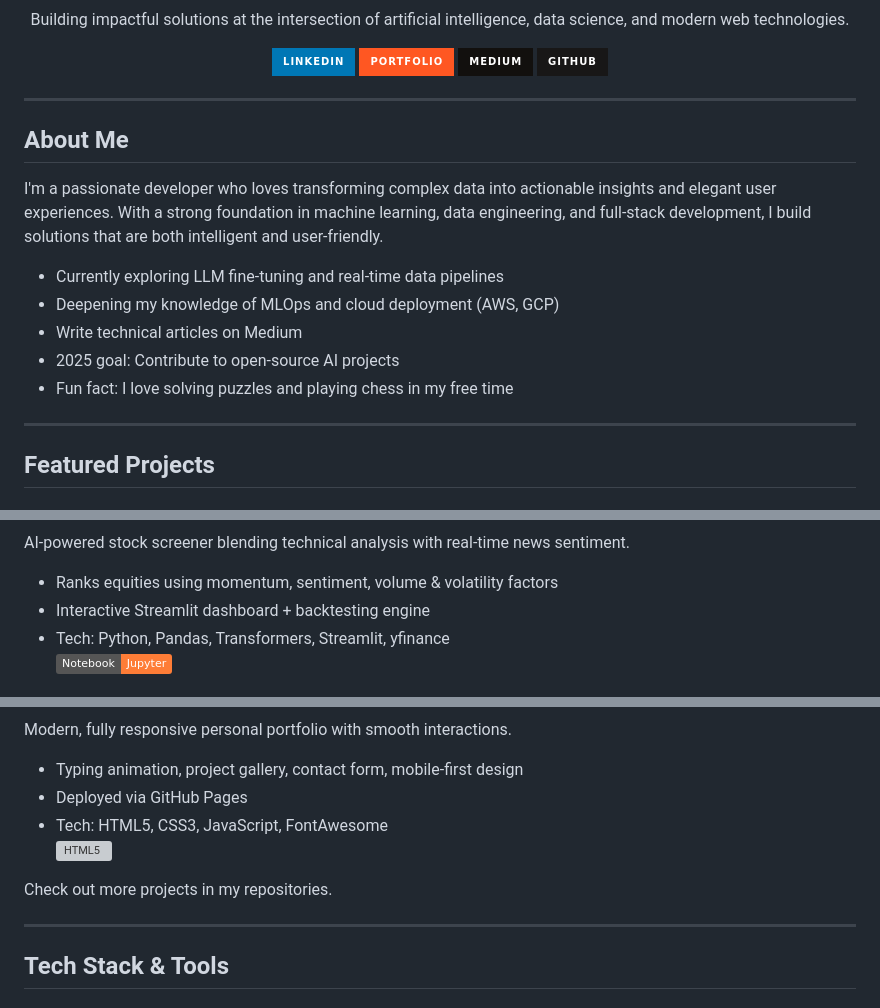
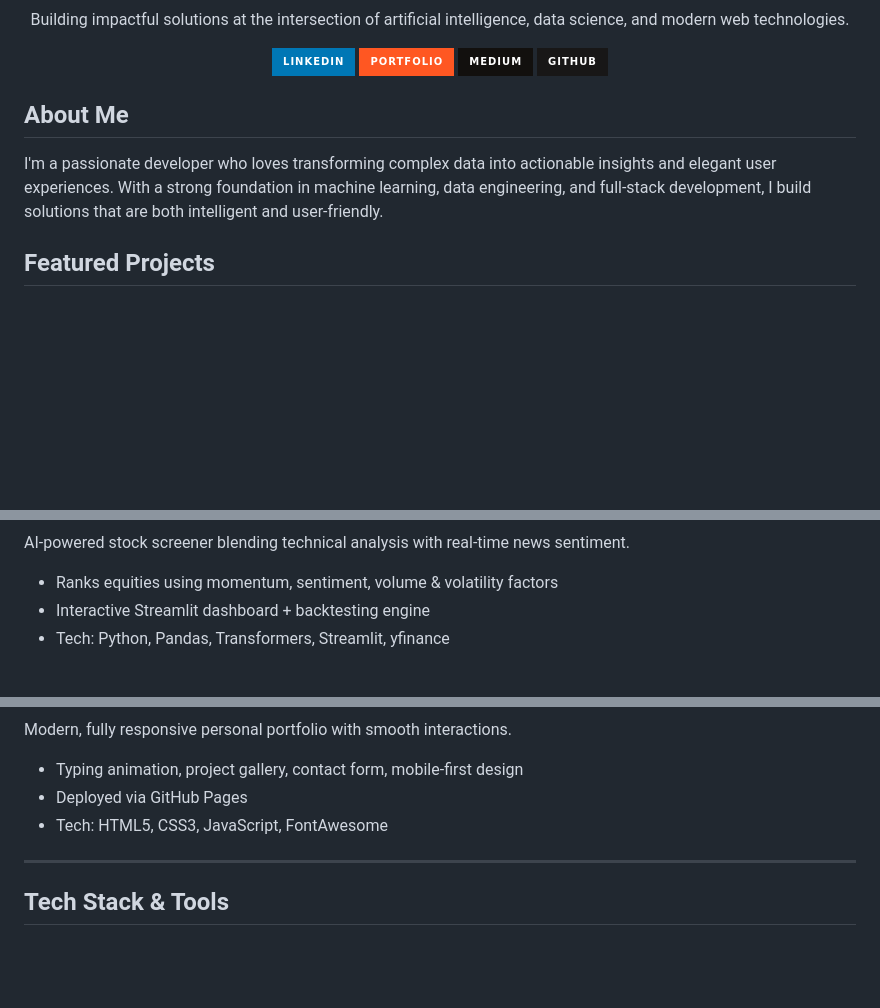
Before and after one commit to akshayaa-403/akshayaa-403, a Markdown page: README.md, 3 parts joined by grey strips. Drawn GitHub-style; badges without logos; blank space fills up the shorter version; grey boxes are pictures that could not be loaded.

Commit message:
Revise README content and project details
Updated the README to enhance project descriptions and remove redundant sections.

```diff
--- a/README.md
+++ b/README.md
@@ -9,19 +9,11 @@
   <a href="https://github.com/akshayaa-403"><img src="https://img.shields.io/badge/GitHub-181717?style=for-the-badge&logo=github&logoColor=white" alt="GitHub"/></a>
 </div>
 
----
 
 ## About Me
 
 I'm a passionate developer who loves transforming complex data into actionable insights and elegant user experiences. With a strong foundation in machine learning, data engineering, and full-stack development, I build solutions that are both intelligent and user-friendly.
 
-- Currently exploring LLM fine-tuning and real-time data pipelines
-- Deepening my knowledge of MLOps and cloud deployment (AWS, GCP)
-- Write technical articles on Medium
-- 2025 goal: Contribute to open-source AI projects
-- Fun fact: I love solving puzzles and playing chess in my free time
-
----
 
 ## Featured Projects
 
@@ -30,5 +24,4 @@ AI-powered stock screener blending technical analysis with real-time news sentim
 - Ranks equities using momentum, sentiment, volume & volatility factors
 - Interactive Streamlit dashboard + backtesting engine
 - Tech: Python, Pandas, Transformers, Streamlit, yfinance
-![Jupyter Notebook](https://img.shields.io/badge/Notebook-Jupyter-orange?logo=jupyter)
 
@@ -44,9 +42,6 @@ Modern, fully responsive personal portfolio with smooth interactions.
 - Typing animation, project gallery, contact form, mobile-first design
 - Deployed via GitHub Pages
 - Tech: HTML5, CSS3, JavaScript, FontAwesome
-![HTML5](https://img.shields.io/badge/Frontend-HTML/CSS/JS-orange)
-
-Check out more projects in my repositories.
 
 ---
 
```
Also changed, not shown: other parts of README.md (+11 -8 lines).
